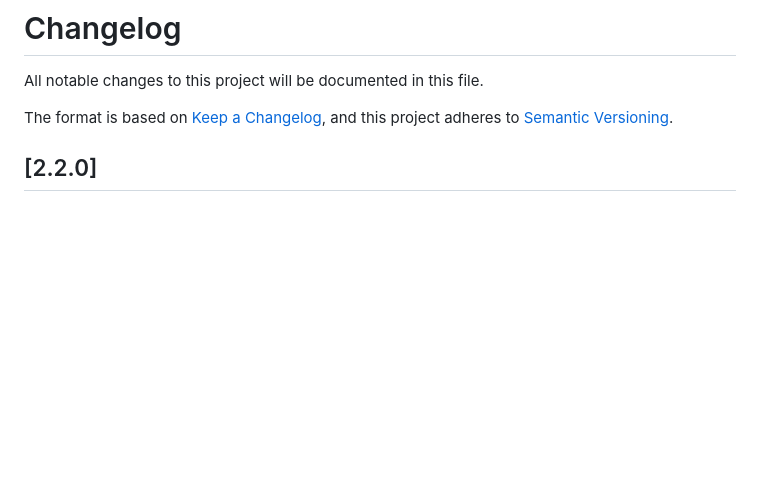
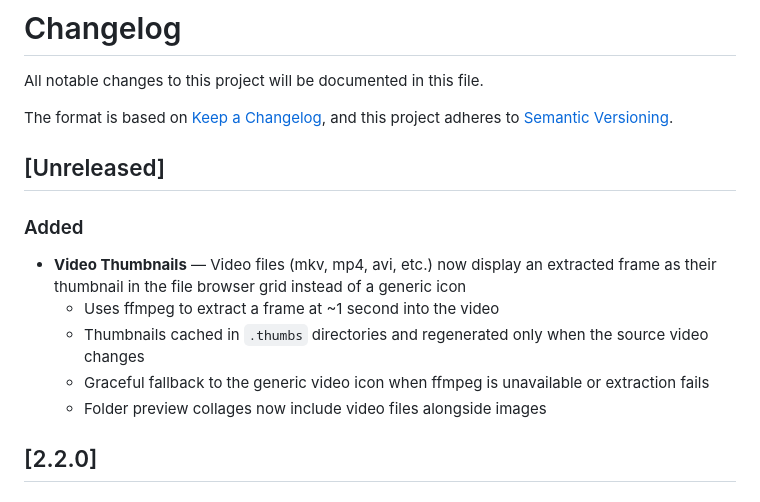
Before and after one commit to pauljoda/TheArchiver, a Markdown page: CHANGELOG.md, the part around the change. Rendered like a GitHub page; blank space fills up the shorter version.

Commit message:
Update changelog with video thumbnail feature
Co-Authored-By: Claude Opus 4.6 (1M context) <noreply@anthropic.com>

```diff
--- a/CHANGELOG.md
+++ b/CHANGELOG.md
@@ -3,6 +3,15 @@
 All notable changes to this project will be documented in this file.
 
 The format is based on [Keep a Changelog](https://keepachangelog.com/), and this project adheres to [Semantic Versioning](https://semver.org/).
+
+## [Unreleased]
+
+### Added
+- **Video Thumbnails** — Video files (mkv, mp4, avi, etc.) now display an extracted frame as their thumbnail in the file browser grid instead of a generic icon
+  - Uses ffmpeg to extract a frame at ~1 second into the video
+  - Thumbnails cached in `.thumbs` directories and regenerated only when the source video changes
+  - Graceful fallback to the generic video icon when ffmpeg is unavailable or extraction fails
+  - Folder preview collages now include video files alongside images
 
 ## [2.2.0]
 
```
